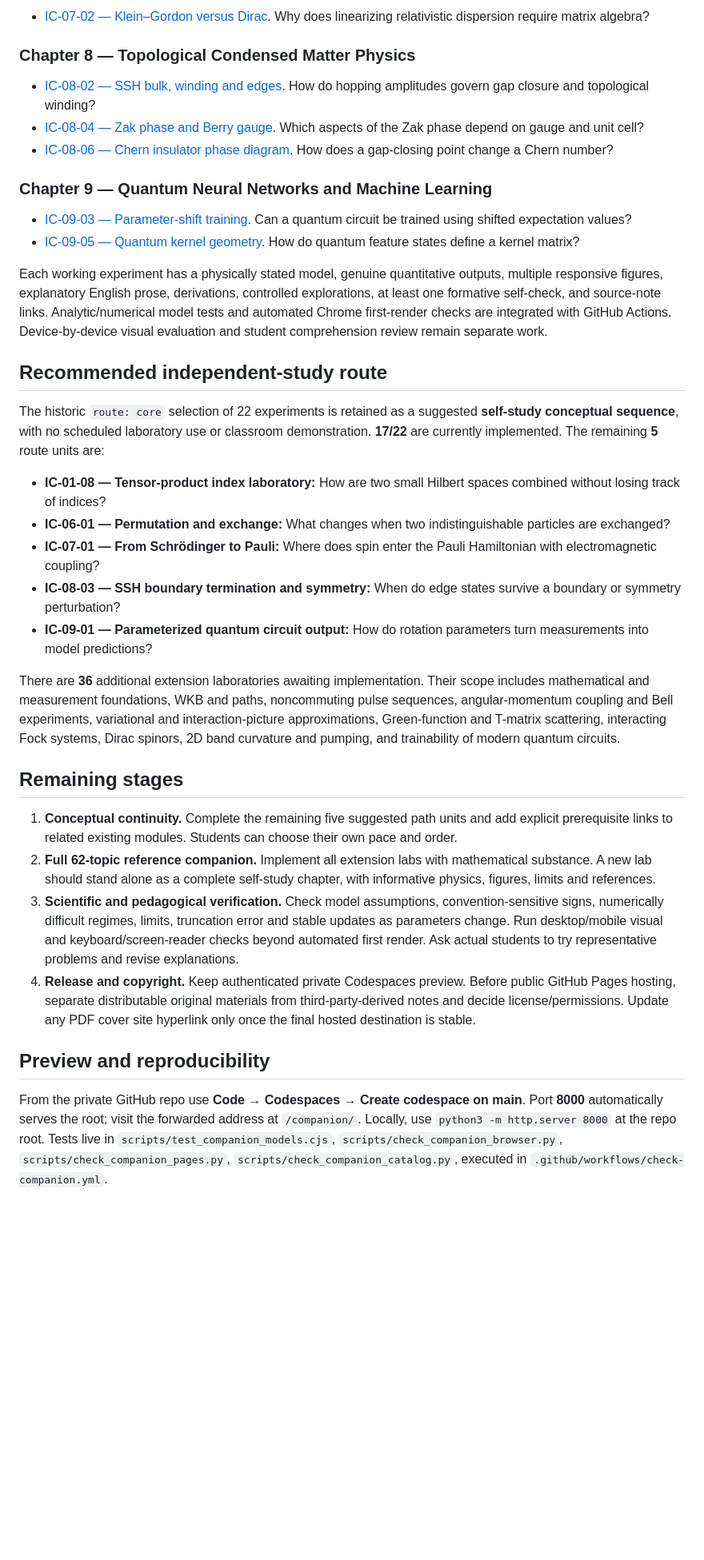
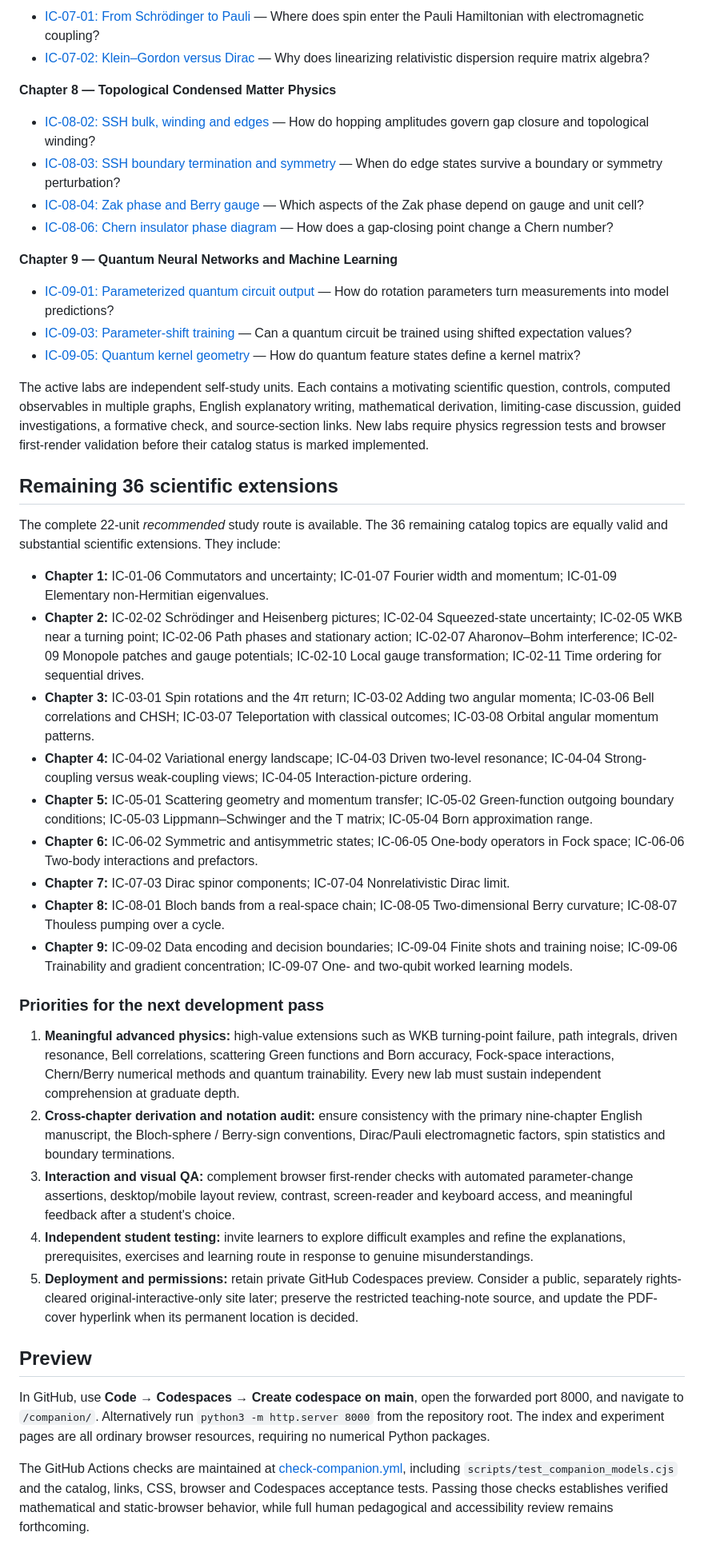
Before and after one commit to KangqiaoLiu/advanced-quantum-mechanics-lecture-note, a Markdown page: companion/IMPLEMENTATION_STATUS.md, the part around one of its changes. Shown at 80% size. Rendered like a GitHub page; blank space fills up the shorter version.

```diff
--- a/companion/IMPLEMENTATION_STATUS.md
+++ b/companion/IMPLEMENTATION_STATUS.md
@@ -58,38 +60,46 @@
 
-- [IC-07-02 — Klein–Gordon versus Dirac](labs/IC-07-02/index.html). Why does linearizing relativistic dispersion require matrix algebra?
+- [IC-07-01: From Schrödinger to Pauli](labs/IC-07-01/index.html) — Where does spin enter the Pauli Hamiltonian with electromagnetic coupling?
+- [IC-07-02: Klein–Gordon versus Dirac](labs/IC-07-02/index.html) — Why does linearizing relativistic dispersion require matrix algebra?
 
-### Chapter 8 — Topological Condensed Matter Physics
+**Chapter 8 — Topological Condensed Matter Physics**
 
-- [IC-08-02 — SSH bulk, winding and edges](labs/IC-08-02/index.html). How do hopping amplitudes govern gap closure and topological winding?
-- [IC-08-04 — Zak phase and Berry gauge](labs/IC-08-04/index.html). Which aspects of the Zak phase depend on gauge and unit cell?
-- [IC-08-06 — Chern insulator phase diagram](labs/IC-08-06/index.html). How does a gap-closing point change a Chern number?
+- [IC-08-02: SSH bulk, winding and edges](labs/IC-08-02/index.html) — How do hopping amplitudes govern gap closure and topological winding?
+- [IC-08-03: SSH boundary termination and symmetry](labs/IC-08-03/index.html) — When do edge states survive a boundary or symmetry perturbation?
+- [IC-08-04: Zak phase and Berry gauge](labs/IC-08-04/index.html) — Which aspects of the Zak phase depend on gauge and unit cell?
+- [IC-08-06: Chern insulator phase diagram](labs/IC-08-06/index.html) — How does a gap-closing point change a Chern number?
 
-### Chapter 9 — Quantum Neural Networks and Machine Learning
+**Chapter 9 — Quantum Neural Networks and Machine Learning**
 
-- [IC-09-03 — Parameter-shift training](labs/IC-09-03/index.html). Can a quantum circuit be trained using shifted expectation values?
-- [IC-09-05 — Quantum kernel geometry](labs/IC-09-05/index.html). How do quantum feature states define a kernel matrix?
+- [IC-09-01: Parameterized quantum circuit output](labs/IC-09-01/index.html) — How do rotation parameters turn measurements into model predictions?
+- [IC-09-03: Parameter-shift training](labs/IC-09-03/index.html) — Can a quantum circuit be trained using shifted expectation values?
+- [IC-09-05: Quantum kernel geometry](labs/IC-09-05/index.html) — How do quantum feature states define a kernel matrix?
 
-Each working experiment has a physically stated model, genuine quantitative outputs, multiple responsive figures, explanatory English prose, derivations, controlled explorations, at least one formative self-check, and source-note links. Analytic/numerical model tests and automated Chrome first-render checks are integrated with GitHub Actions. Device-by-device visual evaluation and student comprehension review remain separate work.
+The active labs are independent self-study units. Each contains a motivating scientific question, controls, computed observables in multiple graphs, English explanatory writing, mathematical derivation, limiting-case discussion, guided investigations, a formative check, and source-section links. New labs require physics regression tests and browser first-render validation before their catalog status is marked implemented.
 
-## Recommended independent-study route
+## Remaining 36 scientific extensions
 
-The historic `route: core` selection of 22 experiments is retained as a suggested **self-study conceptual sequence**, with no scheduled laboratory use or classroom demonstration. **17/22** are currently implemented. The remaining **5** route units are:
+The complete 22-unit *recommended* study route is available. The 36 remaining catalog topics are equally valid and substantial scientific extensions. They include:
 
-- **IC-01-08 — Tensor-product index laboratory:** How are two small Hilbert spaces combined without losing track of indices?
-- **IC-06-01 — Permutation and exchange:** What changes when two indistinguishable particles are exchanged?
-- **IC-07-01 — From Schrödinger to Pauli:** Where does spin enter the Pauli Hamiltonian with electromagnetic coupling?
-- **IC-08-03 — SSH boundary termination and symmetry:** When do edge states survive a boundary or symmetry perturbation?
-- **IC-09-01 — Parameterized quantum circuit output:** How do rotation parameters turn measurements into model predictions?
+- **Chapter 1:** IC-01-06 Commutators and uncertainty; IC-01-07 Fourier width and momentum; IC-01-09 Elementary non-Hermitian eigenvalues.
+- **Chapter 2:** IC-02-02 Schrödinger and Heisenberg pictures; IC-02-04 Squeezed-state uncertainty; IC-02-05 WKB near a turning point; IC-02-06 Path phases and stationary action; IC-02-07 Aharonov–Bohm interference; IC-02-09 Monopole patches and gauge potentials; IC-02-10 Local gauge transformation; IC-02-11 Time ordering for sequential drives.
+- **Chapter 3:** IC-03-01 Spin rotations and the 4π return; IC-03-02 Adding two angular momenta; IC-03-06 Bell correlations and CHSH; IC-03-07 Teleportation with classical outcomes; IC-03-08 Orbital angular momentum patterns.
+- **Chapter 4:** IC-04-02 Variational energy landscape; IC-04-03 Driven two-level resonance; IC-04-04 Strong-coupling versus weak-coupling views; IC-04-05 Interaction-picture ordering.
+- **Chapter 5:** IC-05-01 Scattering geometry and momentum transfer; IC-05-02 Green-function outgoing boundary conditions; IC-05-03 Lippmann–Schwinger and the T matrix; IC-05-04 Born approximation range.
+- **Chapter 6:** IC-06-02 Symmetric and antisymmetric states; IC-06-05 One-body operators in Fock space; IC-06-06 Two-body interactions and prefactors.
+- **Chapter 7:** IC-07-03 Dirac spinor components; IC-07-04 Nonrelativistic Dirac limit.
+- **Chapter 8:** IC-08-01 Bloch bands from a real-space chain; IC-08-05 Two-dimensional Berry curvature; IC-08-07 Thouless pumping over a cycle.
+- **Chapter 9:** IC-09-02 Data encoding and decision boundaries; IC-09-04 Finite shots and training noise; IC-09-06 Trainability and gradient concentration; IC-09-07 One- and two-qubit worked learning models.
 
-There are **36** additional extension laboratories awaiting implementation. Their scope includes mathematical and measurement foundations, WKB and paths, noncommuting pulse sequences, angular-momentum coupling and Bell experiments, variational and interaction-picture approximations, Green-function and T-matrix scattering, interacting Fock systems, Dirac spinors, 2D band curvature and pumping, and trainability of modern quantum circuits.
+### Priorities for the next development pass
 
-## Remaining stages
+1. **Meaningful advanced physics:** high-value extensions such as WKB turning-point failure, path integrals, driven resonance, Bell correlations, scattering Green functions and Born accuracy, Fock-space interactions, Chern/Berry numerical methods and quantum trainability. Every new lab must sustain independent comprehension at graduate depth.
+2. **Cross-chapter derivation and notation audit:** ensure consistency with the primary nine-chapter English manuscript, the Bloch-sphere / Berry-sign conventions, Dirac/Pauli electromagnetic factors, spin statistics and boundary terminations.
+3. **Interaction and visual QA:** complement browser first-render checks with automated parameter-change assertions, desktop/mobile layout review, contrast, screen-reader and keyboard access, and meaningful feedback after a student's choice.
+4. **Independent student testing:** invite learners to explore difficult examples and refine the explanations, prerequisites, exercises and learning route in response to genuine misunderstandings.
+5. **Deployment and permissions:** retain private GitHub Codespaces preview. Consider a public, separately rights-cleared original-interactive-only site later; preserve the restricted teaching-note source, and update the PDF-cover hyperlink when its permanent location is decided.
 
-1. **Conceptual continuity.** Complete the remaining five suggested path units and add explicit prerequisite links to related existing modules. Students can choose their own pace and order.
-2. **Full 62-topic reference companion.** Implement all extension labs with mathematical substance. A new lab should stand alone as a complete self-study chapter, with informative physics, figures, limits and references.
-3. **Scientific and pedagogical verification.** Check model assumptions, convention-sensitive signs, numerically difficult regimes, limits, truncation error and stable updates as parameters change. Run desktop/mobile visual and keyboard/screen-reader checks beyond automated first render. Ask actual students to try representative problems and revise explanations.
-4. **Release and copyright.** Keep authenticated private Codespaces preview. Before public GitHub Pages hosting, separate distributable original materials from third-party-derived notes and decide license/permissions. Update any PDF cover site hyperlink only once the final hosted destination is stable.
+## Preview
 
-## Preview and reproducibility
+In GitHub, use **Code → Codespaces → Create codespace on main**, open the forwarded port 8000, and navigate to `/companion/`. Alternatively run `python3 -m http.server 8000` from the repository root. The index and experiment pages are all ordinary browser resources, requiring no numerical Python packages.
 
-From the private GitHub repo use **Code → Codespaces → Create codespace on main**. Port **8000** automatically serves the root; visit the forwarded address at `/companion/`. Locally, use `python3 -m http.server 8000` at the repo root. Tests live in `scripts/test_companion_models.cjs`, `scripts/check_companion_browser.py`, `scripts/check_companion_pages.py`, `scripts/check_companion_catalog.py`, executed in `.github/workflows/check-companion.yml`.
+The GitHub Actions checks are maintained at [check-companion.yml](../.github/workflows/check-companion.yml), including `scripts/test_companion_models.cjs` and the catalog, links, CSS, browser and Codespaces acceptance tests. Passing those checks establishes verified mathematical and static-browser behavior, while full human pedagogical and accessibility review remains forthcoming.
```
Also changed, not shown: other parts of companion/IMPLEMENTATION_STATUS.md (+35 -33 lines), INTERACTIVE_COMPANION_BLUEPRINT.md (+5 -0 lines), README.md (+1 -1 lines).
